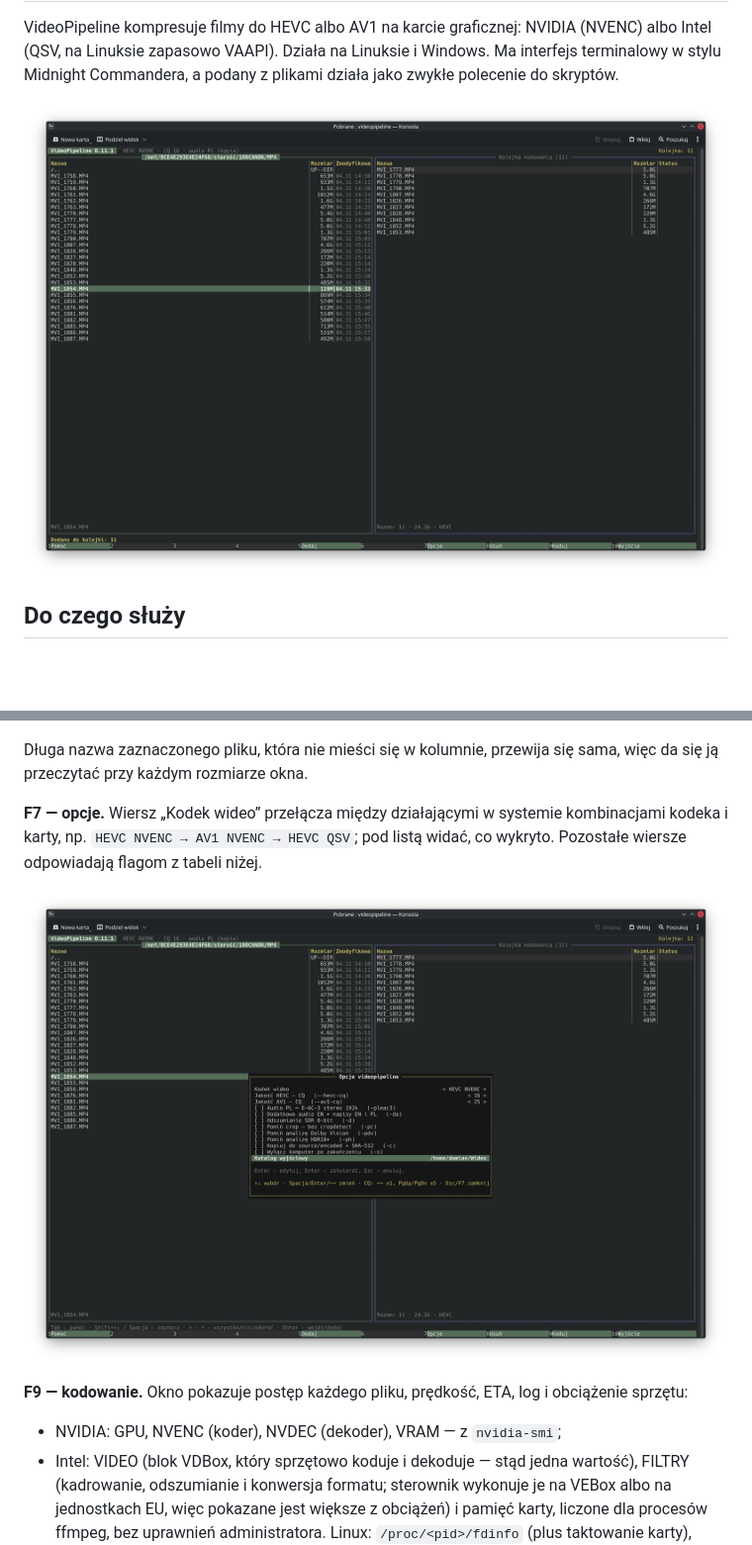
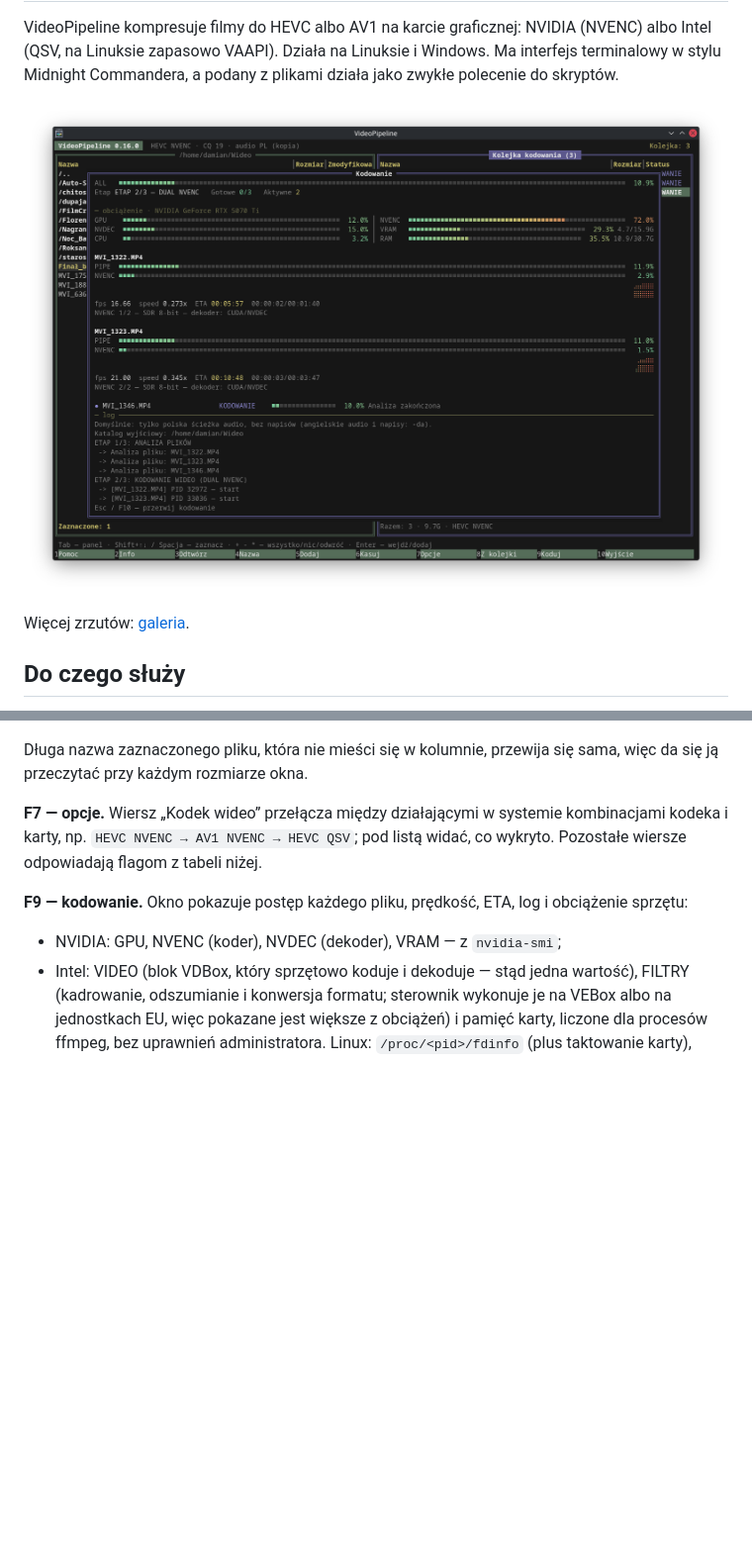
Before and after one commit to 8brzrs26ws-cloud/videopipeline, a Markdown page: README.md, 2 parts joined by grey strips. Shown at 99% size. Drawn GitHub-style; pictures changed too: docs/screenshots/kodowanie.png, docs/screenshots/opcje-f7.png, docs/screenshots/panele.png; blank space fills up the shorter version.

```diff
--- a/README.md
+++ b/README.md
@@ -4,7 +8,9 @@ VideoPipeline kompresuje filmy do HEVC albo AV1 na karcie graficznej: NVIDIA (NV
 zapasowo VAAPI). Działa na Linuksie i Windows. Ma interfejs terminalowy w stylu Midnight Commandera, a podany z plikami
 działa jako zwykłe polecenie do skryptów.
 
-![Panele: pliki i kolejka kodowania](docs/screenshots/panele.png)
+![Kodowanie dwóch plików naraz na RTX 5070 Ti (DUAL NVENC)](docs/screenshots/kodowanie.png)
+
+Więcej zrzutów: [galeria](#galeria).
 
 ## Do czego służy
 
@@ -105,8 +111,6 @@ przy każdym rozmiarze okna.
 **F7 — opcje.** Wiersz „Kodek wideo” przełącza między działającymi w systemie kombinacjami kodeka i karty,
 np. `HEVC NVENC → AV1 NVENC → HEVC QSV`; pod listą widać, co wykryto. Pozostałe wiersze odpowiadają flagom z tabeli niżej.
 
-![Okno opcji F7](docs/screenshots/opcje-f7.png)
-
 **F9 — kodowanie.** Okno pokazuje postęp każdego pliku, prędkość, ETA, log i obciążenie sprzętu:
 
 - NVIDIA: GPU, NVENC (koder), NVDEC (dekoder), VRAM — z `nvidia-smi`;
```
Also changed, not shown: other parts of README.md (+44 -11 lines), docs/screenshots/kasowanie-f6.png (added), docs/screenshots/kodowanie-intel.png (deleted), docs/screenshots/mediainfo-f2.png (added).
